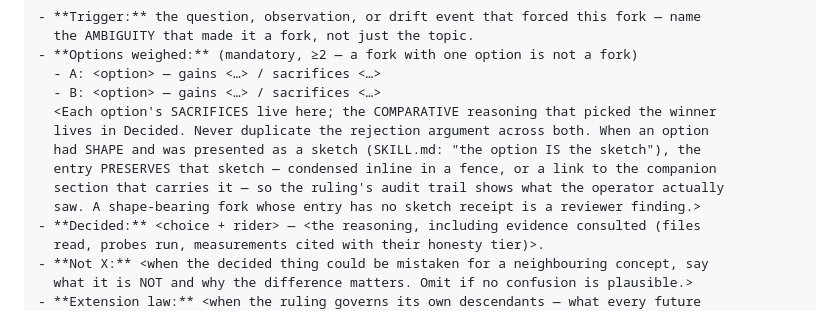
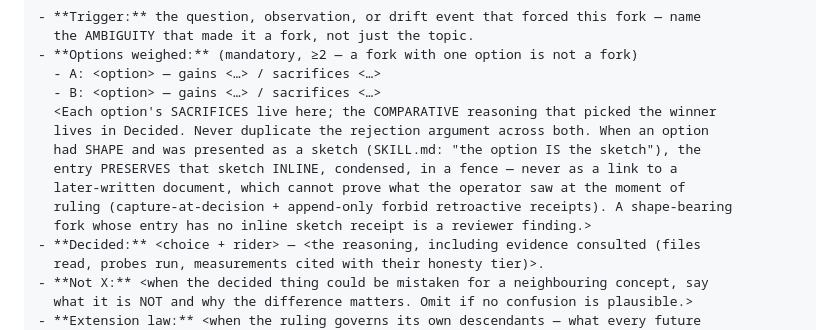
Before and after one commit to TadasValaitiz/superdev, a Markdown page: skills/brainstorming/decision-log-template.md, the part around the change. Rendered like a GitHub page.

```diff
--- a/skills/brainstorming/decision-log-template.md
+++ b/skills/brainstorming/decision-log-template.md
@@ -51,9 +51,10 @@ fabricate an operator selection that did not happen.>
   <Each option's SACRIFICES live here; the COMPARATIVE reasoning that picked the winner
   lives in Decided. Never duplicate the rejection argument across both. When an option
   had SHAPE and was presented as a sketch (SKILL.md: "the option IS the sketch"), the
-  entry PRESERVES that sketch — condensed inline in a fence, or a link to the companion
-  section that carries it — so the ruling's audit trail shows what the operator actually
-  saw. A shape-bearing fork whose entry has no sketch receipt is a reviewer finding.>
+  entry PRESERVES that sketch INLINE, condensed, in a fence — never as a link to a
+  later-written document, which cannot prove what the operator saw at the moment of
+  ruling (capture-at-decision + append-only forbid retroactive receipts). A shape-bearing
+  fork whose entry has no inline sketch receipt is a reviewer finding.>
 - **Decided:** <choice + rider> — <the reasoning, including evidence consulted (files
   read, probes run, measurements cited with their honesty tier)>.
 - **Not X:** <when the decided thing could be mistaken for a neighbouring concept, say
```
Also changed, not shown: skills/brainstorming/SKILL.md (+3 -2 lines), skills/brainstorming/design-doc-template.md (+2 -2 lines).
